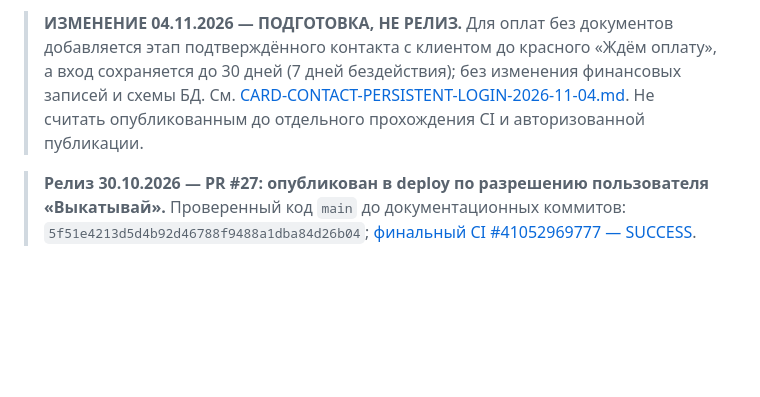
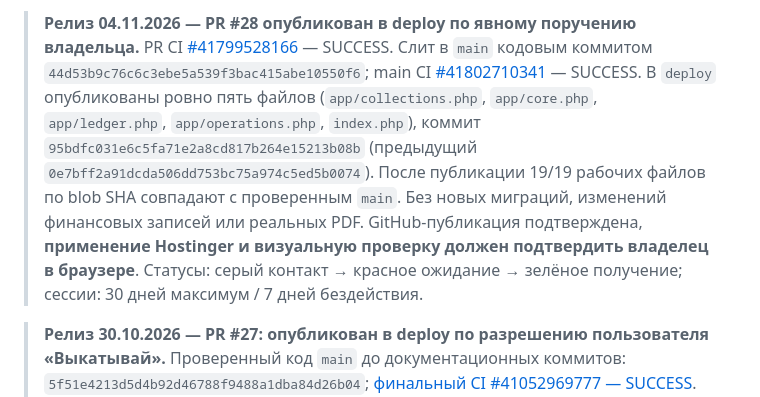
Before and after one commit to manufact-test/ad-client-manager, a Markdown page: docs/RELEASE.md, the part around the change. Rendered like a GitHub page; blank space fills up the shorter version.

Commit message:
docs: record verified PR #28 release to deploy and remaining Hostinger check

```diff
--- a/docs/RELEASE.md
+++ b/docs/RELEASE.md
@@ -1,4 +1,4 @@
-> **ИЗМЕНЕНИЕ 04.11.2026 — ПОДГОТОВКА, НЕ РЕЛИЗ.** Для оплат без документов добавляется этап подтверждённого контакта с клиентом до красного «Ждём оплату», а вход сохраняется до 30 дней (7 дней бездействия); без изменения финансовых записей и схемы БД. См. [CARD-CONTACT-PERSISTENT-LOGIN-2026-11-04.md](CARD-CONTACT-PERSISTENT-LOGIN-2026-11-04.md). Не считать опубликованным до отдельного прохождения CI и авторизованной публикации.
+> **Релиз 04.11.2026 — PR #28 опубликован в deploy по явному поручению владельца.** PR CI [#41799528166](https://github.com/manufact-test/ad-client-manager/actions/runs/41799528166) — SUCCESS. Слит в `main` кодовым коммитом `44d53b9c76c6c3ebe5a539f3bac415abe10550f6`; main CI [#41802710341](https://github.com/manufact-test/ad-client-manager/actions/runs/41802710341) — SUCCESS. В `deploy` опубликованы ровно пять файлов (`app/collections.php`, `app/core.php`, `app/ledger.php`, `app/operations.php`, `index.php`), коммит `95bdfc031e6c5fa71e2a8cd817b264e15213b08b` (предыдущий `0e7bff2a91dcda506dd753bc75a974c5ed5b0074`). После публикации 19/19 рабочих файлов по blob SHA совпадают с проверенным `main`. Без новых миграций, изменений финансовых записей или реальных PDF. GitHub-публикация подтверждена, **применение Hostinger и визуальную проверку должен подтвердить владелец в браузере**. Статусы: серый контакт → красное ожидание → зелёное получение; сессии: 30 дней максимум / 7 дней бездействия.
 
 > **Релиз 30.10.2026 — PR #27: опубликован в deploy по разрешению пользователя «Выкатывай».** Проверенный код `main` до документационных коммитов: `5f51e4213d5d4b92d46788f9488a1dba84d26b04`; [финальный CI #41052969777 — SUCCESS](https://github.com/manufact-test/ad-client-manager/actions/runs/41052969777). `deploy`: `0e7bff2a91dcda506dd753bc75a974c5ed5b0074` (до него `4c1d635b4383d51061f3488b1720d56203769afb`). Перенесены только `app/core.php`, `app/workflow.php`, `index.php`; контроль 19/19 runtime-файлов совпадает. Публикация в `deploy` выполнена проверенным прямым Git-коммитом после явного согласия владельца, поскольку у подключённого GitHub нет возможности запускать `workflow_dispatch`. **Релизный workflow не запускали; не считать это новым общим разрешением обходить gate.**
 >
```
